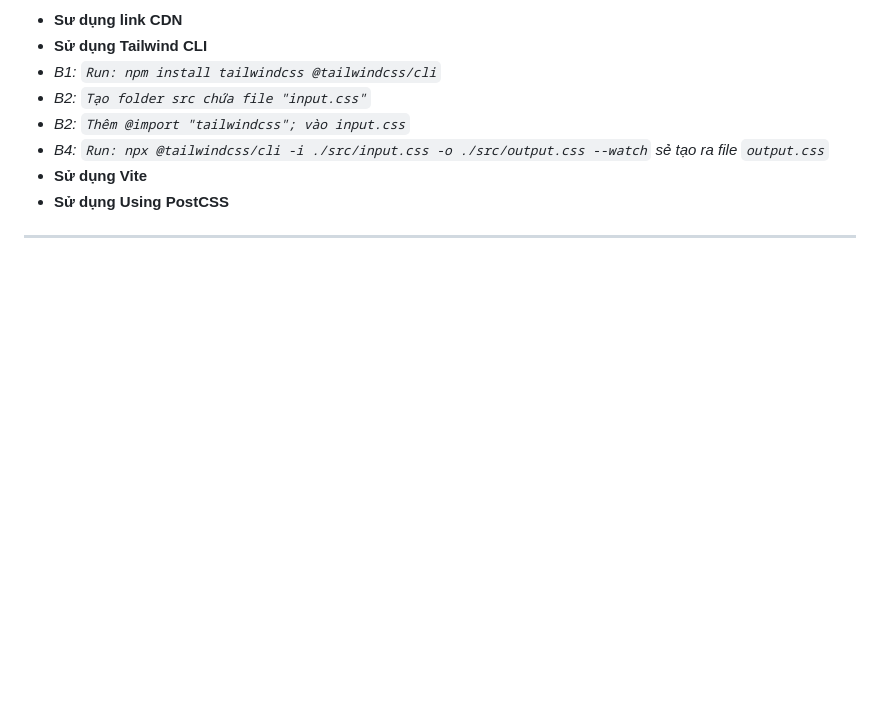
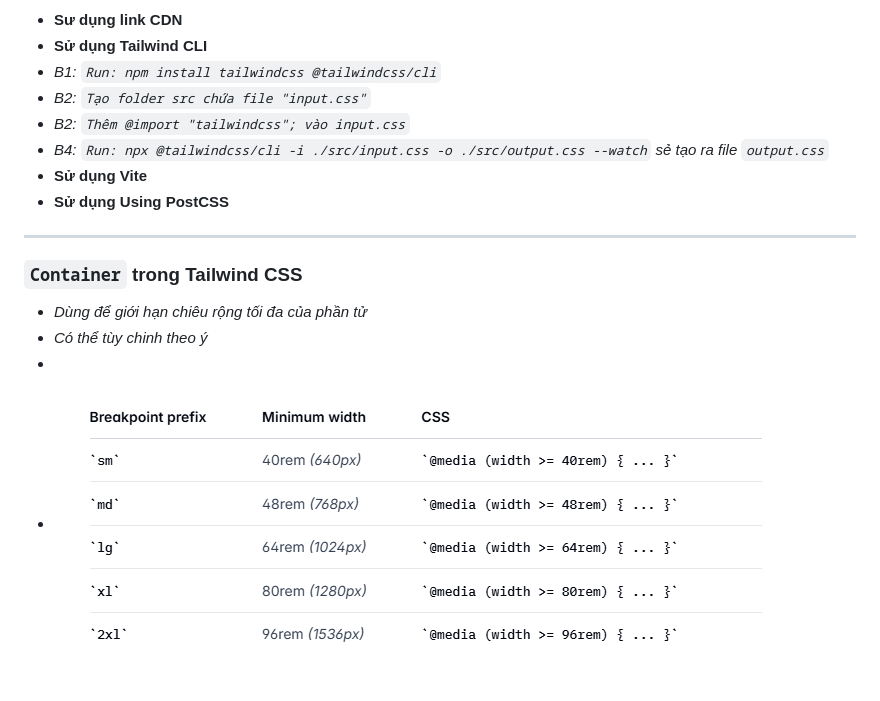
Before and after one commit to Vinhdev04/Tailwind, a Markdown page: readmi.md, the part around the change. Rendered like a GitHub page; pictures changed too: Docs/Images/breakpoint.png (added); blank space fills up the shorter version.

Commit message:
Buổi 03 - Tìm hiểu về Thuộc tính [Container] trong Tailwind CSS

```diff
--- a/readmi.md
+++ b/readmi.md
@@ -102,3 +102,10 @@
 - <b>Sử dụng Using PostCSS</b>
 
 ---
+
+### `Container` trong Tailwind CSS
+
+- <i>Dùng để giới hạn chiêu rộng tối đa của phần tử</i>
+- <i>Có thể tùy chinh theo ý</i>
+- <i></i>
+- ![breakpoint](./Docs/Images/breakpoint.png)
```
Also changed, not shown: 1 other file.
